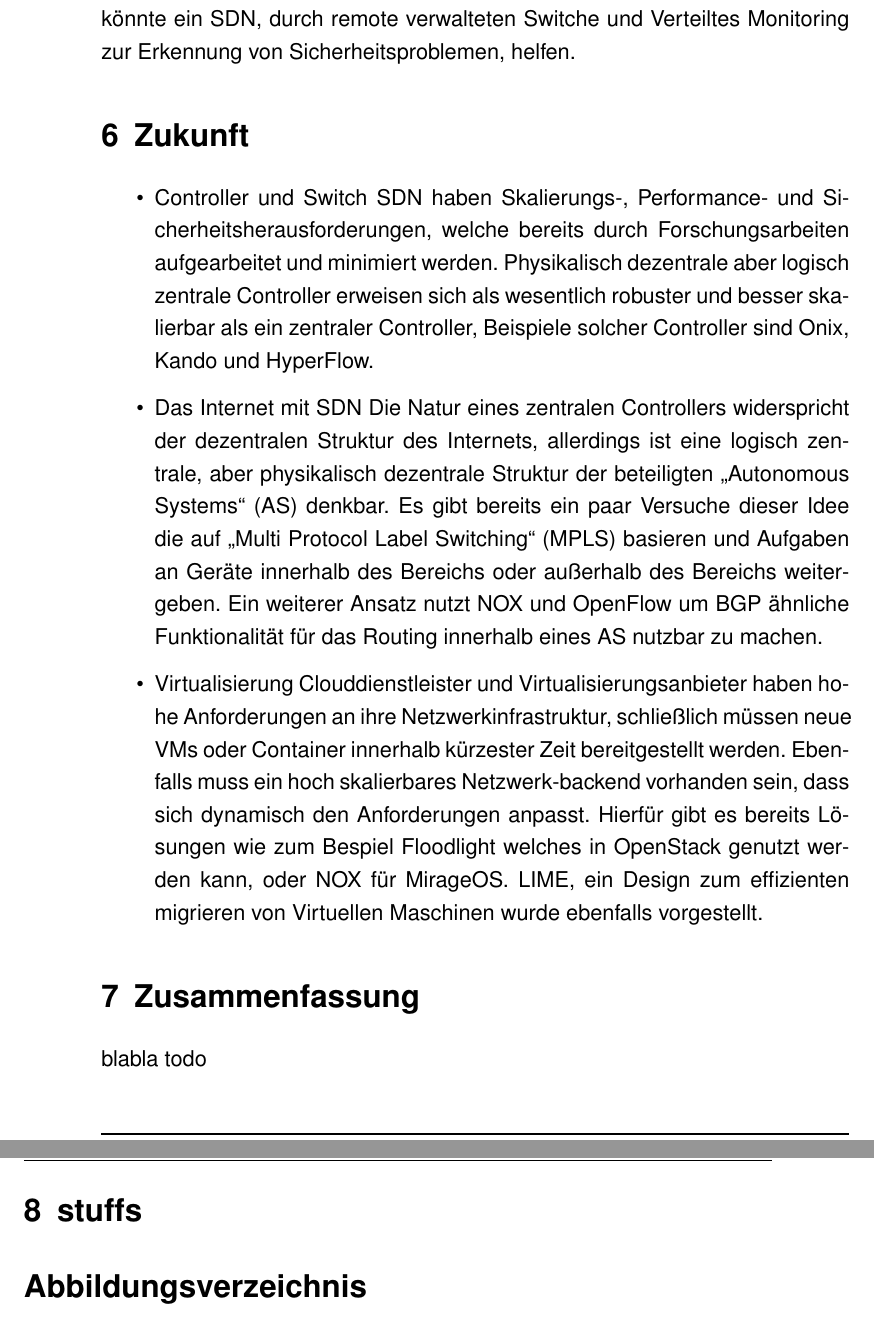
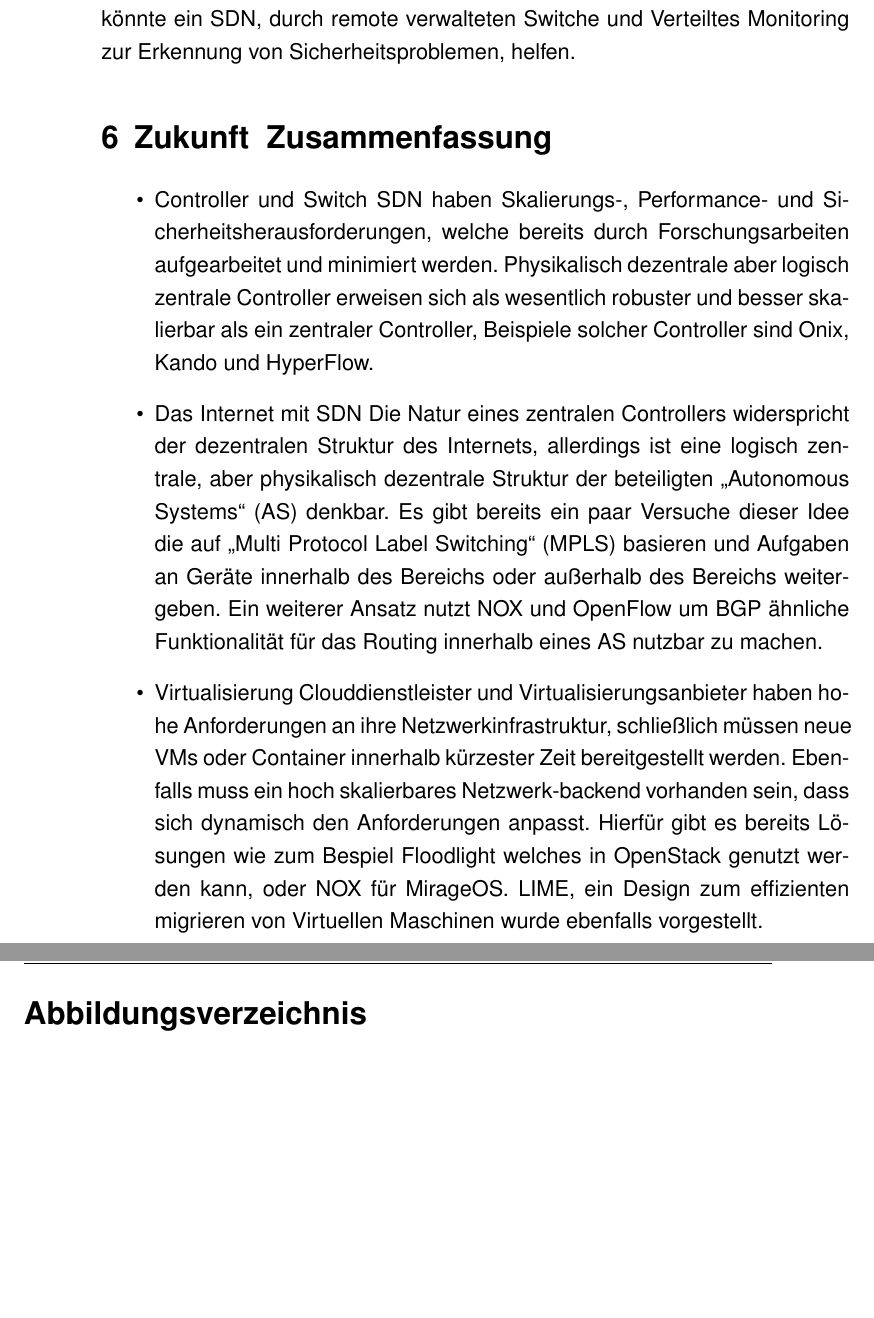
Before and after one commit to felixbrucker/WS1516-WAPM, a LaTeX document (template_Scrartcl.tex): two parts of pages 9 and 10 of 11, joined at a grey line, cut so that both start at the same text, the shorter picture padded with empty space. Compiled offline with pdfLaTeX; an older LaTeX class or package is replaced by its successor.

Commit message:
Update template_Scrartcl.tex

```diff
--- a/template_Scrartcl.tex
+++ b/template_Scrartcl.tex
@@ -209,7 +209,7 @@ Die Kommunikation von Controller mit externen Anwendungen  wird auch als „Nort
 	\subsection{Heim- und Kleinbetriebe}
 	Gerade durch die niedrigen Kosten von Netzwerkgeräten haben viele kleine Firmen bereits ein relativ komplexes Netzwerk. Um nicht durch Malware verseucht zu werden spielt auch die Sicherheit eine große Rolle und eine Änderung der Konfiguration des Netzes sollte keine Ausfälle verursachen. Oft ist es auch nicht möglich in jedem Büro einen Netzwerkadministrator zu haben. Hier könnte ein SDN, durch remote verwalteten Switche und Verteiltes Monitoring zur Erkennung von Sicherheitsproblemen, helfen.
 
-\section{Zukunft}
+\section{Zukunft & Zusammenfassung}
 \begin{itemize}
 	\item Controller und Switch
 	SDN haben Skalierungs-, Performance- und Sicherheitsherausforderungen, welche bereits durch Forschungsarbeiten aufgearbeitet und minimiert werden. Physikalisch dezentrale aber logisch zentrale Controller erweisen sich als wesentlich robuster und besser skalierbar als ein zentraler Controller, Beispiele solcher Controller sind Onix, Kando und HyperFlow.
@@ -218,16 +218,7 @@ Die Kommunikation von Controller mit externen Anwendungen  wird auch als „Nort
 	\item Virtualisierung
 	Clouddienstleister und Virtualisierungsanbieter haben hohe Anforderungen an ihre Netzwerkinfrastruktur, schließlich müssen neue VMs oder Container innerhalb kürzester Zeit bereitgestellt werden. Ebenfalls muss ein hoch skalierbares Netzwerk-backend vorhanden sein, dass sich dynamisch den Anforderungen anpasst. Hierfür gibt es bereits Lösungen wie zum Bespiel Floodlight welches in OpenStack genutzt werden kann, oder NOX für MirageOS. LIME, ein Design zum effizienten migrieren von Virtuellen Maschinen wurde ebenfalls vorgestellt.
 \end{itemize}
-
-\section{Zusammenfassung}
-
-
-
-blabla todo
-
-
-
-\section{stuffs}
+\newpage
 
 	\listoffigures
 
```
